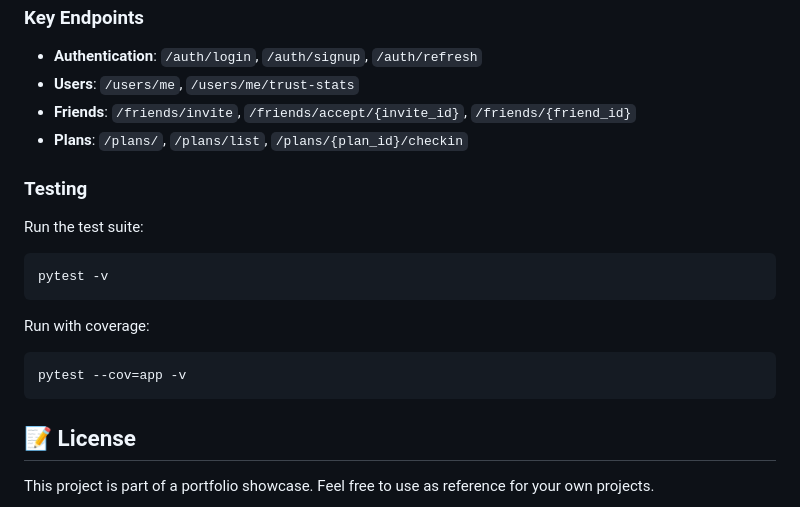
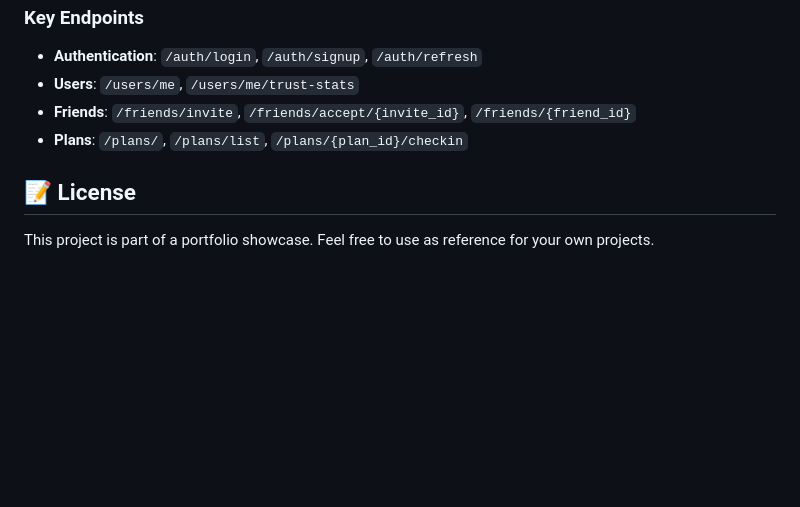
Before and after one commit to KojiroTsugaru/puctee-backend, a Markdown page: README.md, the part around the change. GitHub-like rendering; blank space fills up the shorter version.

````diff
--- a/README.md
+++ b/README.md
@@ -77,18 +77,6 @@ flowchart LR
 - **Friends**: `/friends/invite`, `/friends/accept/{invite_id}`, `/friends/{friend_id}`
 - **Plans**: `/plans/`, `/plans/list`, `/plans/{plan_id}/checkin`
 
-### Testing
-
-Run the test suite:
-```bash
-pytest -v
-```
-
-Run with coverage:
-```bash
-pytest --cov=app -v
-```
-
 ## 📝 License
 
 This project is part of a portfolio showcase. Feel free to use as reference for your own projects.
````
